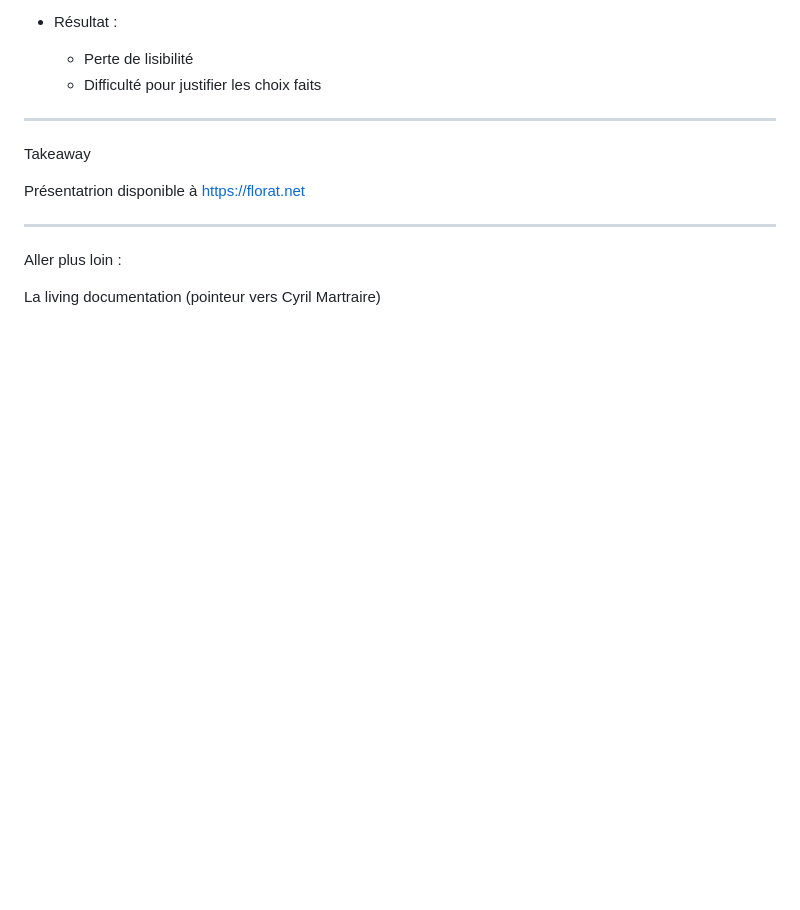
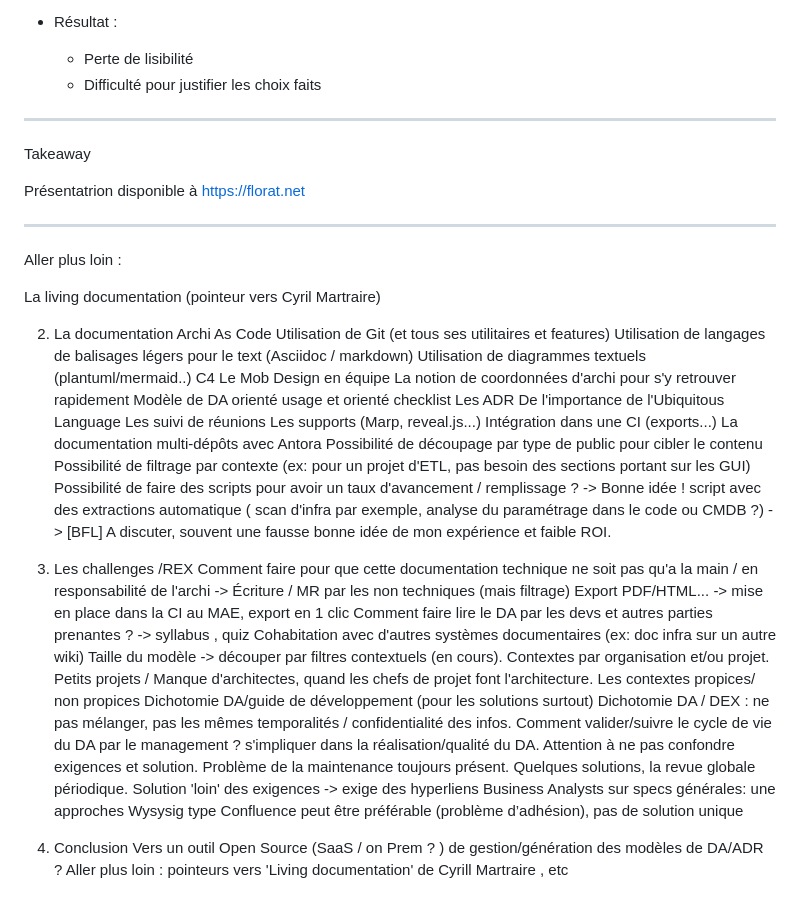
Before and after one commit to bflorat/meetup-arkup-juin-2025.github.io, a Markdown page: slides.md, the part around the change. Rendered like a GitHub page; blank space fills up the shorter version.

```diff
--- a/slides.md
+++ b/slides.md
@@ -357,3 +357,43 @@ Présentatrion disponible à https://florat.net
 Aller plus loin :
 
 La living documentation (pointeur vers Cyril Martraire)
+
+2)  La documentation Archi As Code
+Utilisation de Git (et tous ses utilitaires et features)
+Utilisation de langages de balisages légers pour le text (Asciidoc / markdown)
+Utilisation de diagrammes textuels (plantuml/mermaid..)
+C4
+Le Mob Design en équipe
+La notion de coordonnées d'archi pour s'y retrouver rapidement
+Modèle de DA orienté usage et orienté checklist
+Les ADR
+De l'importance de l'Ubiquitous Language
+Les suivi de réunions
+Les supports (Marp, reveal.js...)
+Intégration dans une CI (exports...)
+La documentation multi-dépôts avec Antora
+Possibilité de découpage par type de public pour cibler le contenu
+Possibilité de filtrage par contexte (ex: pour un projet d'ETL, pas besoin des sections portant sur les GUI)
+Possibilité de faire des scripts pour avoir un taux d'avancement / remplissage ? -> Bonne idée !
+script avec des extractions automatique ( scan d'infra par exemple, analyse du paramétrage dans le code ou CMDB ?)  -> [BFL] A discuter, souvent une fausse bonne idée de mon expérience et faible ROI.
+
+
+3) Les challenges /REX
+Comment faire pour que cette documentation technique ne soit pas qu'a la main / en responsabilité de l'archi -> Écriture / MR par les non techniques (mais filtrage)
+Export PDF/HTML... -> mise en place dans la CI au MAE, export en 1 clic
+Comment faire lire le DA par les devs et autres parties prenantes  ? -> syllabus , quiz
+Cohabitation avec d'autres systèmes documentaires (ex: doc infra sur un autre wiki)
+Taille du modèle -> découper par filtres contextuels (en cours). Contextes par organisation et/ou projet.
+Petits projets / Manque d'architectes, quand les chefs de projet font l'architecture.
+Les contextes propices/ non propices
+Dichotomie DA/guide de développement (pour les solutions surtout)
+Dichotomie DA / DEX : ne pas mélanger, pas les mêmes temporalités / confidentialité des infos.
+Comment valider/suivre le cycle de vie du DA par le management ? s'impliquer dans la réalisation/qualité du DA.
+Attention à ne pas confondre exigences et solution.
+Problème de la maintenance toujours présent. Quelques solutions, la revue globale périodique.
+Solution 'loin' des exigences -> exige des hyperliens
+Business Analysts  sur specs générales: une approches Wysysig type Confluence peut être préférable (problème d’adhésion), pas de solution unique
+
+4) Conclusion
+Vers un outil Open Source (SaaS / on Prem ? ) de gestion/génération des modèles de DA/ADR ?
+Aller plus loin : pointeurs vers 'Living documentation' de Cyrill Martraire , etc
```
